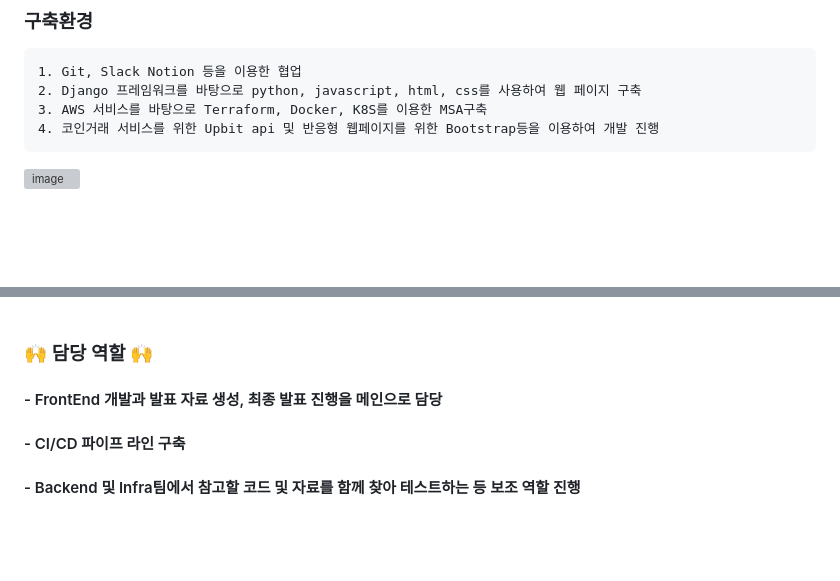
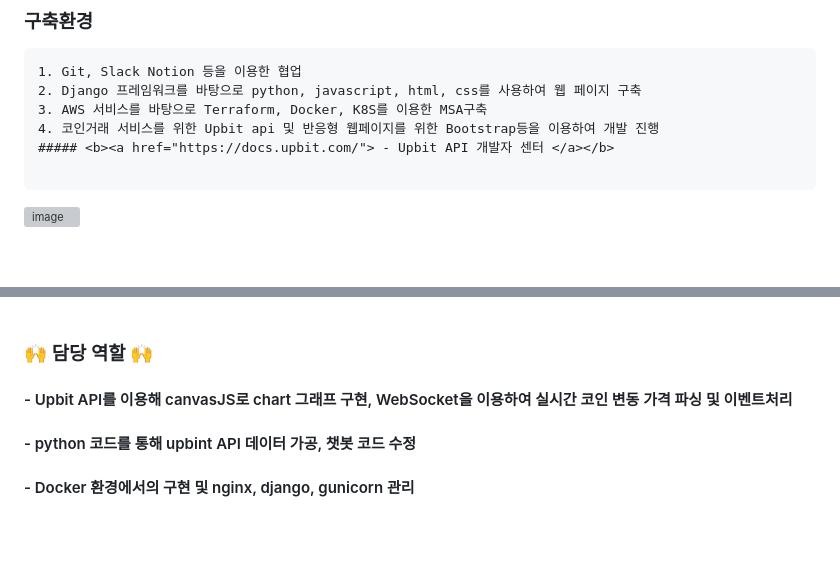
Before and after one commit to hidonghee/BTC_edu_final, a Markdown page: README.md, 2 parts joined by grey strips. Drawn GitHub-style; blank space fills up the shorter version; grey boxes are pictures that could not be loaded.

````diff
--- a/README.md
+++ b/README.md
@@ -38,6 +38,8 @@
 2. Django 프레임워크를 바탕으로 python, javascript, html, css를 사용하여 웹 페이지 구축
 3. AWS 서비스를 바탕으로 Terraform, Docker, K8S를 이용한 MSA구축
 4. 코인거래 서비스를 위한 Upbit api 및 반응형 웹페이지를 위한 Bootstrap등을 이용하여 개발 진행
+##### <b><a href="https://docs.upbit.com/"> - Upbit API 개발자 센터 </a></b>
+
 ```
 ![image](https://user-images.githubusercontent.com/84059211/212466367-1720147a-9b6b-4d1d-a322-02c099b323d9.png)
 
@@ -52,9 +54,9 @@ python을 통한 슬랙 챗봇을 개발하여, 프로젝트시 관련 자료를
 <br/>
 
 ### 🙌 담당 역할 🙌
-#### - FrontEnd 개발과 발표 자료 생성, 최종 발표 진행을 메인으로 담당
-#### - CI/CD 파이프 라인 구축
-#### - Backend 및 Infra팀에서 참고할 코드 및 자료를 함께 찾아 테스트하는 등 보조 역할 진행
+#### - Upbit API를 이용해 canvasJS로 chart 그래프 구현, WebSocket을 이용하여 실시간 코인 변동 가격 파싱 및 이벤트처리
+#### - python 코드를 통해 upbint API 데이터 가공, 챗봇 코드 수정
+#### - Docker 환경에서의 구현 및 nginx, django, gunicorn 관리
 
 <br/><br/>
 
````
Also changed, not shown: other parts of README.md (+3 -3 lines).
